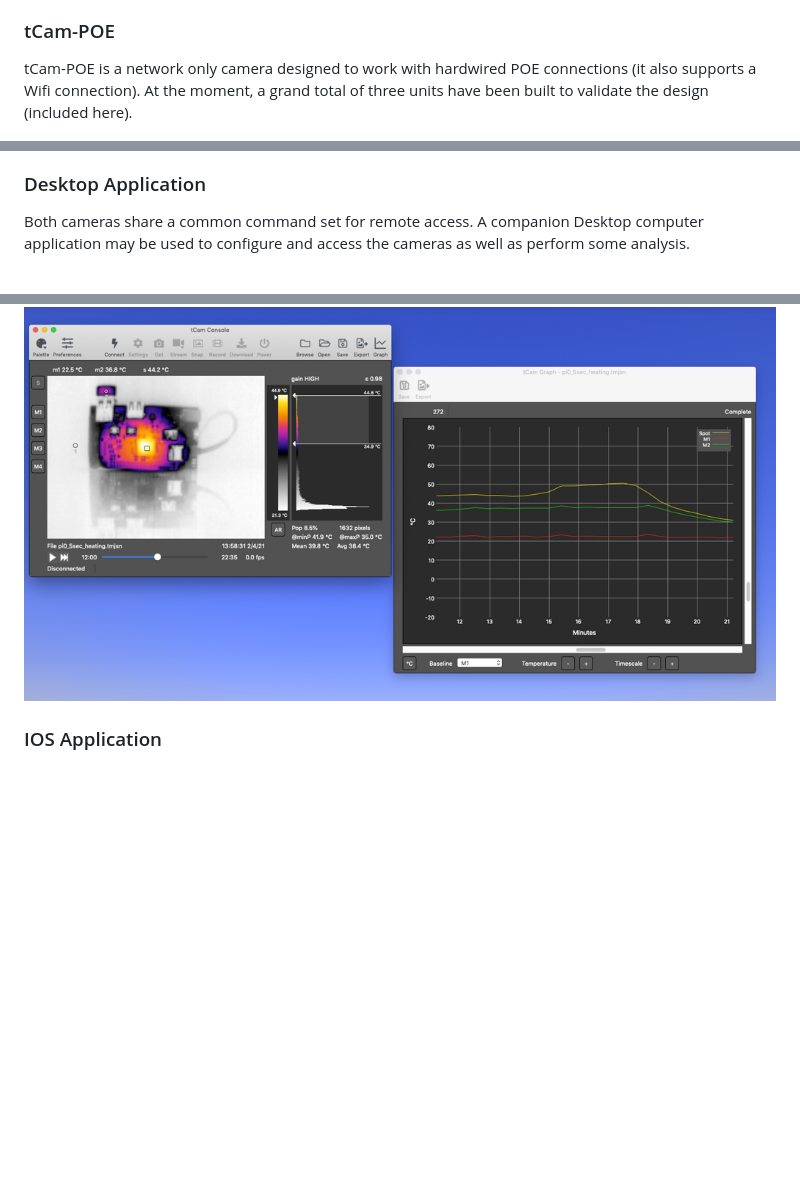
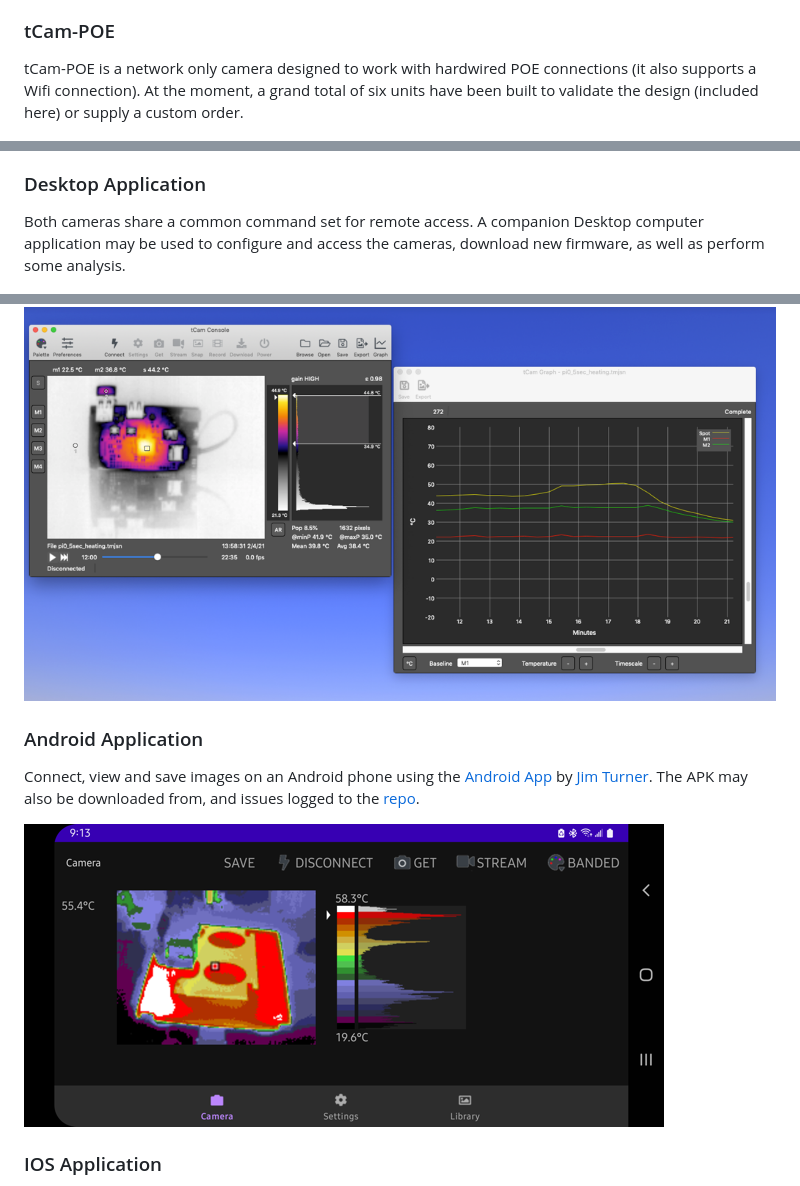
Before and after one commit to danjulio/tCam, a Markdown page: readme.md, 3 parts joined by grey strips. Drawn GitHub-style; pictures changed too: pictures/android_app.png (added); blank space fills up the shorter version.

Commit message:
Added link for Android App

```diff
--- a/readme.md
+++ b/readme.md
@@ -15,15 +15,20 @@ tCam-Mini is a smaller camera designed for streaming and remote access.  It supp
 (Photo Credit: Matthew Navarro)
 
 ### tCam-POE
-tCam-POE is a network only camera designed to work with hardwired POE connections (it also supports a Wifi connection).  At the moment, a grand total of three units have been built to validate the design (included here).
+tCam-POE is a network only camera designed to work with hardwired POE connections (it also supports a Wifi connection).  At the moment, a grand total of six units have been built to validate the design (included here) or supply a custom order.
 
 ![tCam-POE](pictures/tcam_poe_side.png)
 
 
 ### Desktop Application
-Both cameras share a common command set for remote access.  A companion Desktop computer application may be used to configure and access the cameras as well as perform some analysis.
+Both cameras share a common command set for remote access.  A companion Desktop computer application may be used to configure and access the cameras, download new firmware, as well as perform some analysis.
 
 ![Desktop Application](pictures/app_on_desktop.png)
+
+### Android Application
+Connect, view and save images on an Android phone using the [Android App](https://play.google.com/store/apps/details?id=com.darcangel.tcamViewer) by [Jim Turner](https://darcangelsoftware.com/).  The APK may also be downloaded from, and issues logged to the [repo](https://github.com/yaturner/tcamViewer).
+
+![Android App](pictures/android_app.png)
 
 ### IOS Application
 Connect, view and save images on an iPhone or iPad using the [IOS App](https://apps.apple.com/us/app/tcamview/id1610451813).  Documentation may be found on my [website](https://danjuliodesigns.com/products/tcam_app.html).
```
